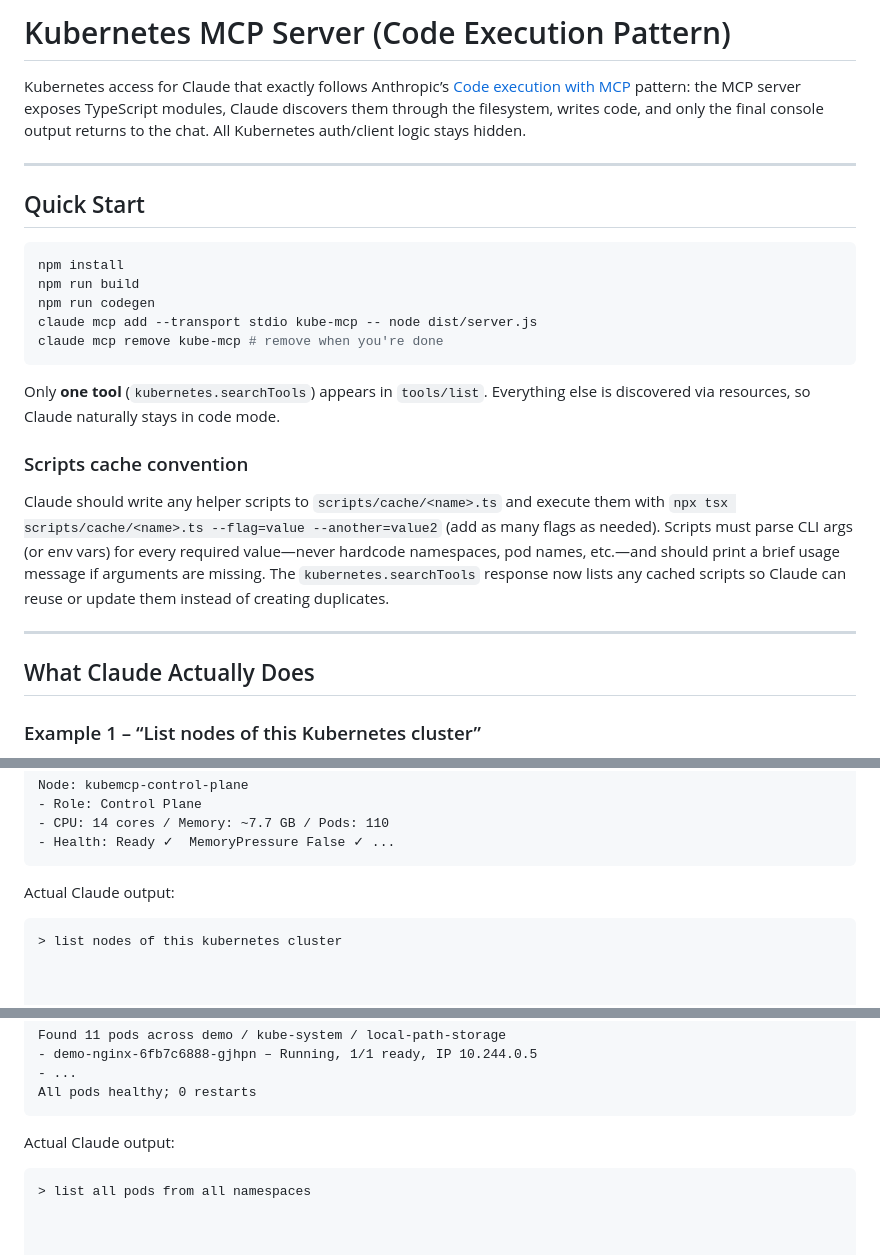
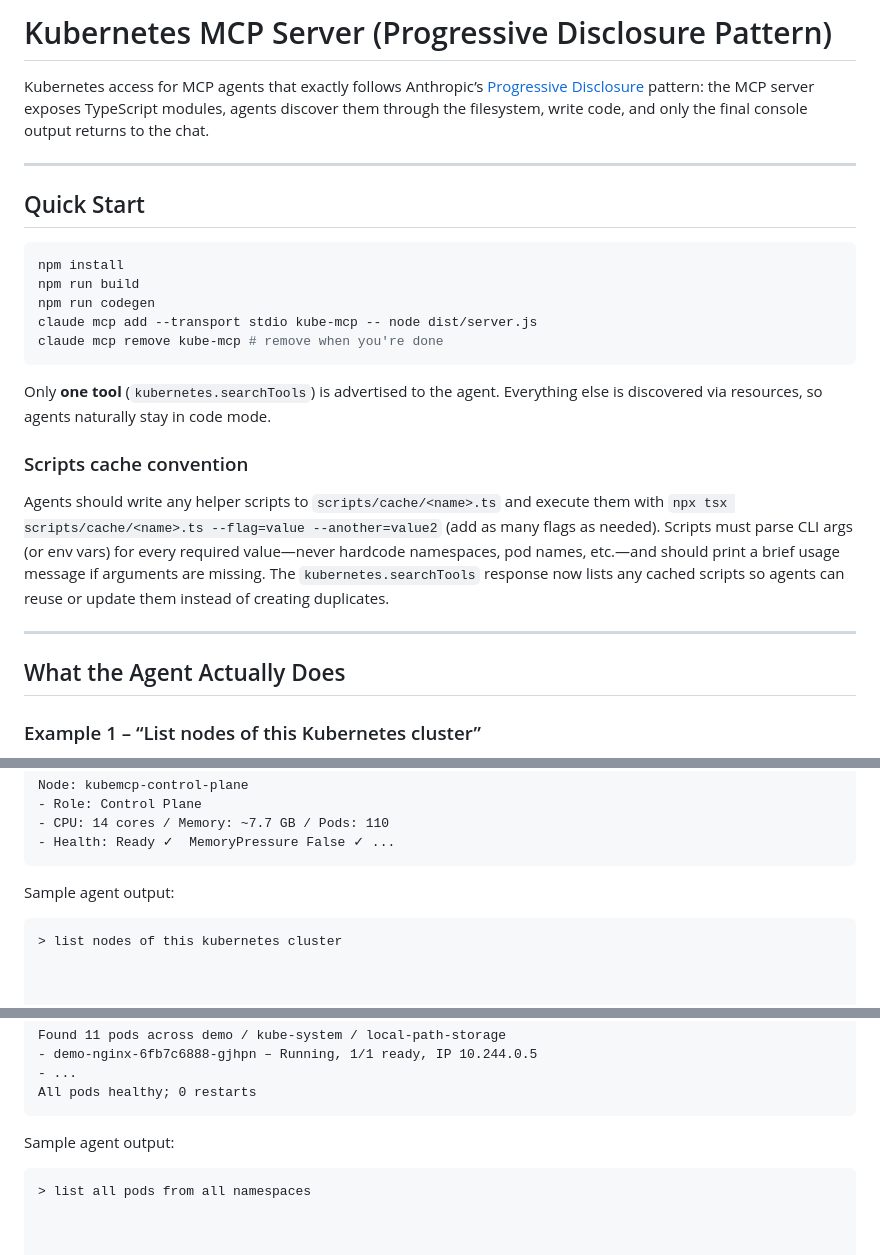
Before and after one commit to harche/ProDisco, a Markdown page: README.md, 3 parts joined by grey strips. Rendered like a GitHub page.

Commit message:
Minor updates to Readme
Signed-off-by: Harshal Patil <12152047+harche@users.noreply.github.com>

````diff
--- a/README.md
+++ b/README.md
@@ -1,6 +1,6 @@
-# Kubernetes MCP Server (Code Execution Pattern)
+# Kubernetes MCP Server (Progressive Disclosure Pattern)
 
-Kubernetes access for Claude that exactly follows Anthropic’s [Code execution with MCP](https://www.anthropic.com/engineering/code-execution-with-mcp) pattern: the MCP server exposes TypeScript modules, Claude discovers them through the filesystem, writes code, and only the final console output returns to the chat. All Kubernetes auth/client logic stays hidden.
+Kubernetes access for MCP agents that exactly follows Anthropic’s [Progressive Disclosure](https://www.anthropic.com/engineering/code-execution-with-mcp) pattern: the MCP server exposes TypeScript modules, agents discover them through the filesystem, write code, and only the final console output returns to the chat.
 
 ---
 
@@ -14,15 +14,15 @@ claude mcp add --transport stdio kube-mcp -- node dist/server.js
 claude mcp remove kube-mcp # remove when you're done
 ```
 
-Only **one tool** (`kubernetes.searchTools`) appears in `tools/list`. Everything else is discovered via resources, so Claude naturally stays in code mode.
+Only **one tool** (`kubernetes.searchTools`) is advertised to the agent. Everything else is discovered via resources, so agents naturally stay in code mode.
 
 ### Scripts cache convention
 
-Claude should write any helper scripts to `scripts/cache/<name>.ts` and execute them with `npx tsx scripts/cache/<name>.ts --flag=value --another=value2` (add as many flags as needed). Scripts must parse CLI args (or env vars) for every required value—never hardcode namespaces, pod names, etc.—and should print a brief usage message if arguments are missing. The `kubernetes.searchTools` response now lists any cached scripts so Claude can reuse or update them instead of creating duplicates.
+Agents should write any helper scripts to `scripts/cache/<name>.ts` and execute them with `npx tsx scripts/cache/<name>.ts --flag=value --another=value2` (add as many flags as needed). Scripts must parse CLI args (or env vars) for every required value—never hardcode namespaces, pod names, etc.—and should print a brief usage message if arguments are missing. The `kubernetes.searchTools` response now lists any cached scripts so agents can reuse or update them instead of creating duplicates.
 
 ---
 
-## What Claude Actually Does
+## What the Agent Actually Does
 
 ### Example 1 – “List nodes of this Kubernetes cluster”
 1. `kubernetes.searchTools(query="node")` → finds `kubernetes.listNodes`
@@ -40,7 +40,7 @@ Node: kubemcp-control-plane
 - Health: Ready ✓  MemoryPressure False ✓ ...
 ```
 
-Actual Claude output:
+Sample agent output:
 ```
 > list nodes of this kubernetes cluster
 
@@ -142,7 +142,7 @@ Found 11 pods across demo / kube-system / local-path-storage
 All pods healthy; 0 restarts
 ```
 
-Actual Claude output:
+Sample agent output:
 ```
 > list all pods from all namespaces
 
````
Also changed, not shown: other parts of README.md (+1 -1 lines).
